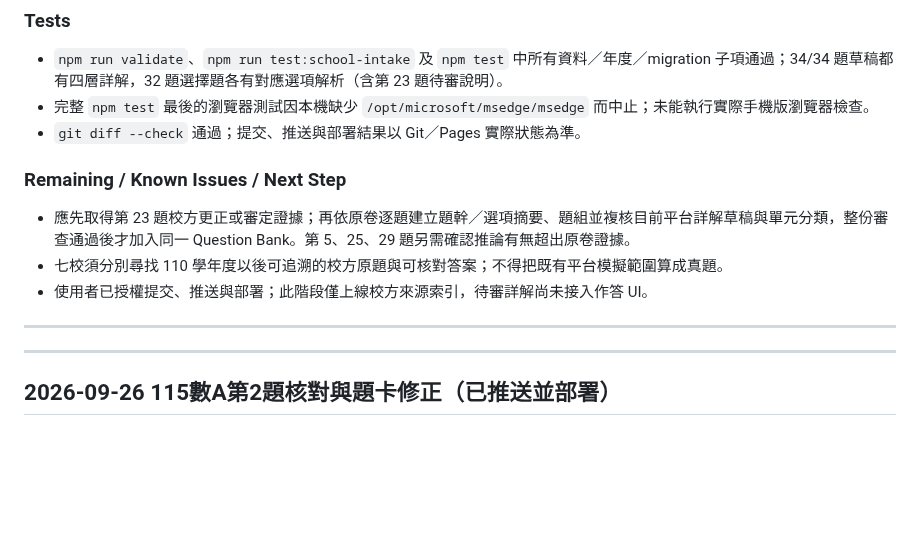
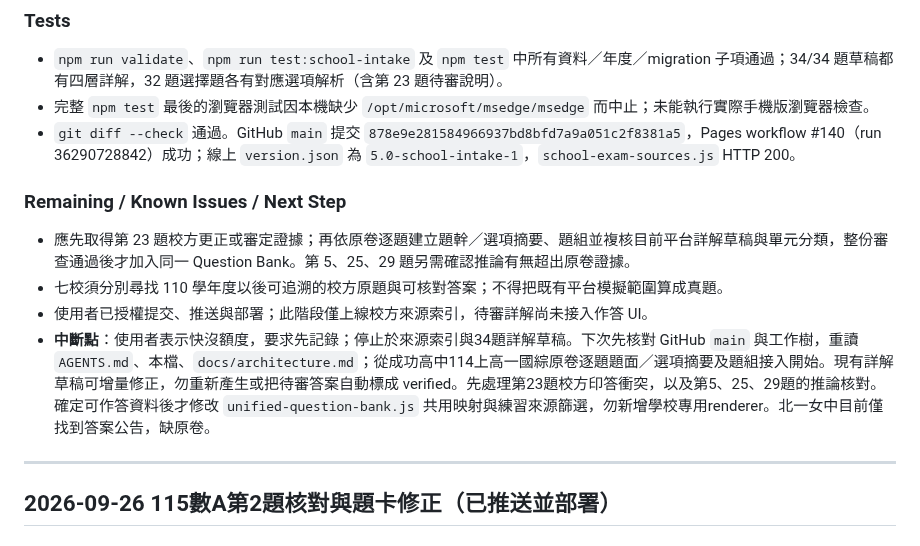
Before and after one commit to kenny17go/high-school-review, a Markdown page: CODEX_PROGRESS.md, the part around the change. Rendered like a GitHub page; blank space fills up the shorter version.

Commit message:
V5.0 記錄八校題源接入中斷點與部署結果

```diff
--- a/CODEX_PROGRESS.md
+++ b/CODEX_PROGRESS.md
@@ -18,14 +18,13 @@
 ### Tests
 - `npm run validate`、`npm run test:school-intake` 及 `npm test` 中所有資料／年度／migration 子項通過；34/34 題草稿都有四層詳解，32 題選擇題各有對應選項解析（含第 23 題待審說明）。
 - 完整 `npm test` 最後的瀏覽器測試因本機缺少 `/opt/microsoft/msedge/msedge` 而中止；未能執行實際手機版瀏覽器檢查。
-- `git diff --check` 通過；提交、推送與部署結果以 Git／Pages 實際狀態為準。
+- `git diff --check` 通過。GitHub `main` 提交 `878e9e281584966937bd8bfd7a9a051c2f8381a5`，Pages workflow #140（run 36290728842）成功；線上 `version.json` 為 `5.0-school-intake-1`，`school-exam-sources.js` HTTP 200。
 
 ### Remaining / Known Issues / Next Step
 - 應先取得第 23 題校方更正或審定證據；再依原卷逐題建立題幹／選項摘要、題組並複核目前平台詳解草稿與單元分類，整份審查通過後才加入同一 Question Bank。第 5、25、29 題另需確認推論有無超出原卷證據。
 - 七校須分別尋找 110 學年度以後可追溯的校方原題與可核對答案；不得把既有平台模擬範圍算成真題。
 - 使用者已授權提交、推送與部署；此階段僅上線校方來源索引，待審詳解尚未接入作答 UI。
-
----
+- **中斷點**：使用者表示快沒額度，要求先記錄；停止於來源索引與34題詳解草稿。下次先核對 GitHub `main` 與工作樹，重讀 `AGENTS.md`、本檔、`docs/architecture.md`；從成功高中114上高一國綜原卷逐題題面／選項摘要及題組接入開始。現有詳解草稿可增量修正，勿重新產生或把待審答案自動標成 verified。先處理第23題校方印答衝突，以及第5、25、29題的推論核對。確定可作答資料後才修改 `unified-question-bank.js` 共用映射與練習來源篩選，勿新增學校專用renderer。北一女中目前僅找到答案公告，缺原卷。
 
 ---
 
```
